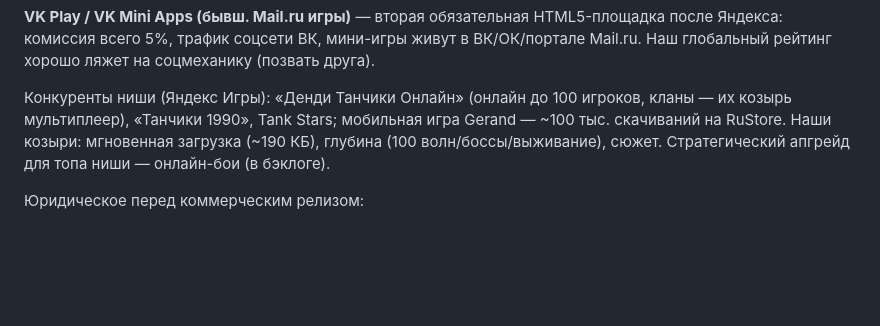
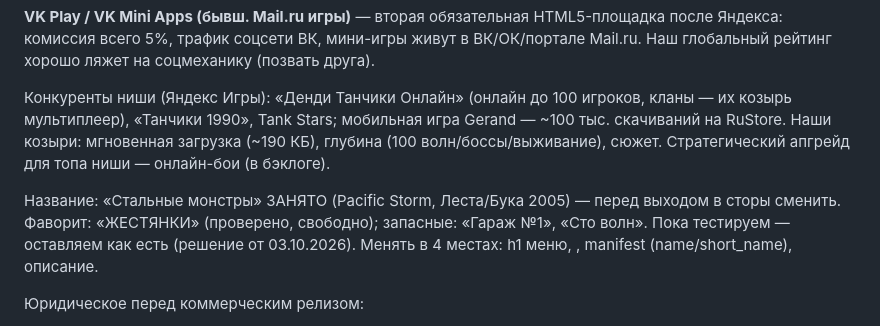
Before and after one commit to alexbadnik-dev/steel-monsters, a Markdown page: ROADMAP.md, the part around the change. Drawn GitHub-style; blank space fills up the shorter version.

Commit message:
ROADMAP.md: решение по названию — пока оставляем, для сторов «Жестянки»
Co-Authored-By: Claude Fable 5 <noreply@anthropic.com>
Claude-Session: https://claude.ai/code/session_01KqeVVkvzpDyL1tczNKbo5F

```diff
--- a/ROADMAP.md
+++ b/ROADMAP.md
@@ -101,6 +101,12 @@ HTML5-площадка после Яндекса: комиссия всего 5%
 мгновенная загрузка (~190 КБ), глубина (100 волн/боссы/выживание),
 сюжет. Стратегический апгрейд для топа ниши — онлайн-бои (в бэклоге).
 
+Название: «Стальные монстры» ЗАНЯТО (Pacific Storm, Леста/Бука 2005) —
+перед выходом в сторы сменить. Фаворит: «ЖЕСТЯНКИ» (проверено, свободно);
+запасные: «Гараж №1», «Сто волн». Пока тестируем — оставляем как есть
+(решение от 03.10.2026). Менять в 4 местах: h1 меню, <title>, manifest
+(name/short_name), описание.
+
 Юридическое перед коммерческим релизом:
 - скины «по мотивам» (Марвел/DC) оставить как есть — свои имена, без
   логотипов; вселенные НЕ упоминать в описании игры и скриншотах;
```
